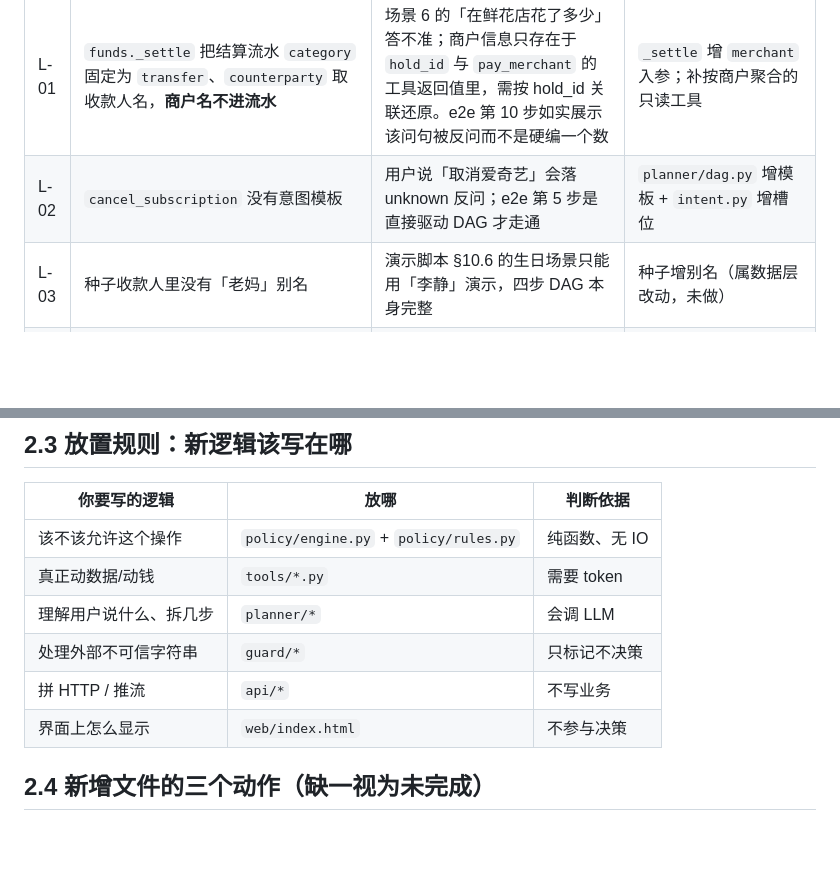
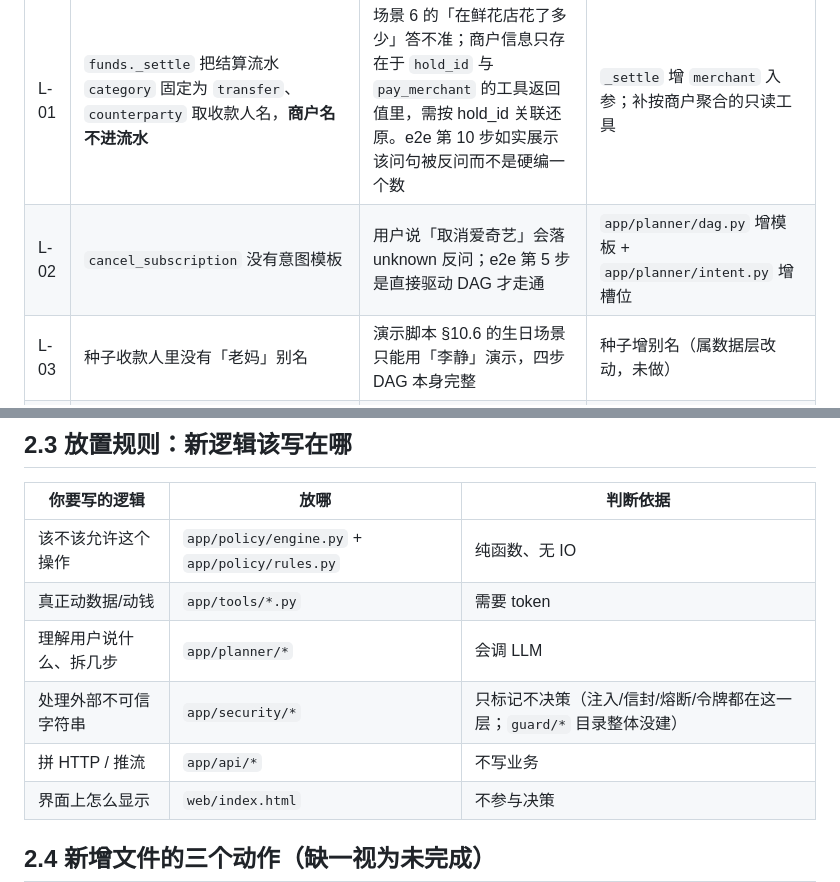
Before and after one commit to peng6yu/banking-agent, a Markdown page: docs/02_目录结构与文件职责.md, 2 parts joined by grey strips. Drawn GitHub-style; blank space fills up the shorter version.

Commit message:
docs(终审): 修 docs/02 放置规则表里的幽灵路径（guard/* → app/security/*，其余补 app/ 前缀）

```diff
--- a/docs/02_目录结构与文件职责.md
+++ b/docs/02_目录结构与文件职责.md
@@ -114,7 +114,7 @@ banking-agent/
 | 编号 | 遗留 | 现状与影响 | 后续 |
 |---|---|---|---|
 | L-01 | `funds._settle` 把结算流水 `category` 固定为 `transfer`、`counterparty` 取收款人名，**商户名不进流水** | 场景 6 的「在鲜花店花了多少」答不准；商户信息只存在于 `hold_id` 与 `pay_merchant` 的工具返回值里，需按 hold_id 关联还原。e2e 第 10 步如实展示该问句被反问而不是硬编一个数 | `_settle` 增 `merchant` 入参；补按商户聚合的只读工具 |
-| L-02 | `cancel_subscription` 没有意图模板 | 用户说「取消爱奇艺」会落 unknown 反问；e2e 第 5 步是直接驱动 DAG 才走通 | `planner/dag.py` 增模板 + `intent.py` 增槽位 |
+| L-02 | `cancel_subscription` 没有意图模板 | 用户说「取消爱奇艺」会落 unknown 反问；e2e 第 5 步是直接驱动 DAG 才走通 | `app/planner/dag.py` 增模板 + `app/planner/intent.py` 增槽位 |
 | L-03 | 种子收款人里没有「老妈」别名 | 演示脚本 §10.6 的生日场景只能用「李静」演示，四步 DAG 本身完整 | 种子增别名（属数据层改动，未做） |
 | L-04 | `/api/session` 与 SSE 的 `tool` 事件只带一句摘要 | 结构化明细（账单 anomalies、订阅明细）要直读工具返回值才拿得到；e2e 因此对这两步做了「SSE 断言 + 生产工具直读核对」 | 在 `tool` 事件里带 `node_id` 与结果摘要指针，或补 `GET /api/nodes/{id}` |
 | L-05 | `tests/test_acceptance.py` 446 行，超 `docs/08` 的 400 行建议值 | 有意不拆：赛题四项硬指标放一处，评审可以对着文件逐条看断言 | 若要拆，按硬指标一/二/三拆成两个文件即可 |
@@ -152,11 +152,11 @@ banking-agent/
 
 | 你要写的逻辑 | 放哪 | 判断依据 |
 |---|---|---|
-| 该不该允许这个操作 | `policy/engine.py` + `policy/rules.py` | 纯函数、无 IO |
-| 真正动数据/动钱 | `tools/*.py` | 需要 token |
-| 理解用户说什么、拆几步 | `planner/*` | 会调 LLM |
-| 处理外部不可信字符串 | `guard/*` | 只标记不决策 |
-| 拼 HTTP / 推流 | `api/*` | 不写业务 |
+| 该不该允许这个操作 | `app/policy/engine.py` + `app/policy/rules.py` | 纯函数、无 IO |
+| 真正动数据/动钱 | `app/tools/*.py` | 需要 token |
+| 理解用户说什么、拆几步 | `app/planner/*` | 会调 LLM |
+| 处理外部不可信字符串 | `app/security/*` | 只标记不决策（注入/信封/熔断/令牌都在这一层；`guard/*` 目录整体没建） |
+| 拼 HTTP / 推流 | `app/api/*` | 不写业务 |
 | 界面上怎么显示 | `web/index.html` | 不参与决策 |
 
 ## 2.4 新增文件的三个动作（缺一视为未完成）
```
